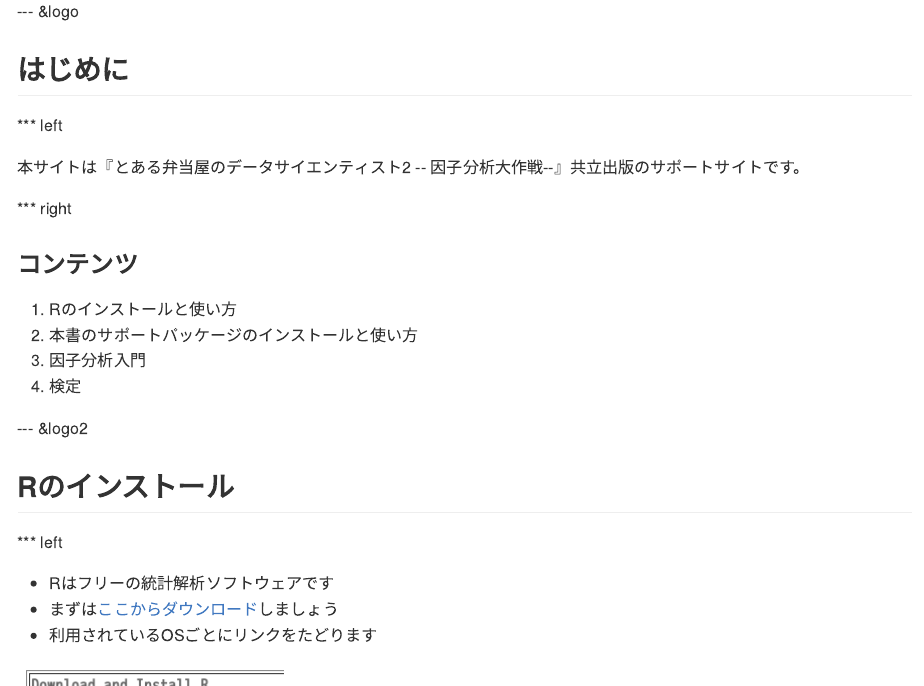
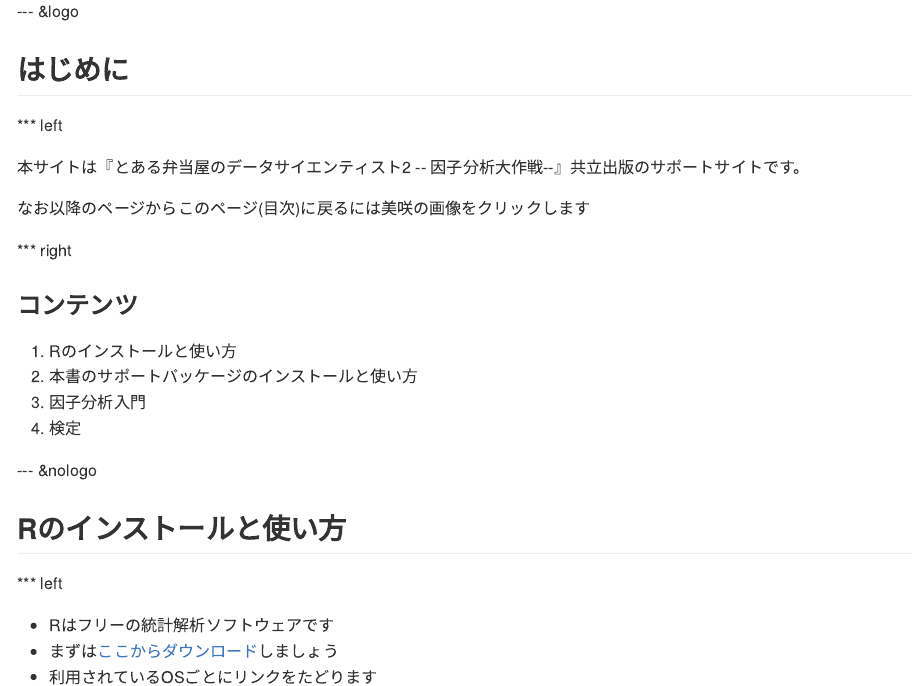
Before and after one commit to ishida-m/misaki, an R Markdown document (index.Rmd): the page in a window 1100 px wide, from 130 px down, and a second part further down, joined at a grey line. The pictures show the output file index.md that the author committed with the source, drawn offline in the style of GitHub.

Commit message:
publishing deck

```diff
--- a/index.Rmd
+++ b/index.Rmd
@@ -18,6 +18,7 @@ mode        : selfcontained # {standalone, draft}
 
 本サイトは『とある弁当屋のデータサイエンティスト2 -- 因子分析大作戦--』共立出版のサポートサイトです。
 
+なお以降のページからこのページ(目次)に戻るには美咲の画像をクリックします
 
 
 *** right
@@ -31,4 +32,3 @@ mode        : selfcontained # {standalone, draft}
 
 
 
---- &logo2
@@ -37,3 +45,6 @@ mode        : selfcontained # {standalone, draft}
+--- &nologo
+
+## Rのインストールと使い方
 
 *** left
 - Rはフリーの統計解析ソフトウェアです
@@ -48,7 +59,6 @@ mode        : selfcontained # {standalone, draft}
 
 <img src="img//install.png" alt="install" style="width: 320px;"/>
 
-[目次に戻る](#2)
 
 --- &logo
 
@@ -68,8 +80,69 @@ mode        : selfcontained # {standalone, draft}
 <img src="img/pi.png" alt="Pi" style="width: 320px;"/>
 
 
+--- &logo
 
---- &test bg:white
+## 本書のパッケージを導入
+
+*** left
+
+それでは，本書の内容をRで確認できるパッケージを導入します
+
+Rのコンソールで>の右に次のように入力してEnterを押します
+
+    install.packages("Misaki",repos="http://rmecab.jp/R")
+
+*** right
+
+<!-- 実行すると「CRANのサイトを選べ」というダイアログが表示されます -->
+
+<!-- 三つあるJapanから一つを選んでOKを押します -->
+
+「パッケージ用のフォルダを作成するか？」と尋ねられたらOKを押します
+
+実行後，R コンソールで以下のように入力してEnterを押すと，パッケージが利用できるようになります
+(Misakiパッケージをロードすると言います)
+
+    library (Misaki)
+
+Rを起動して，本書付録パッケージを利用する場合は，最初にこの命令を1回実行します(入力してEnterをおします)
+
+--- &logo
+
+## 本書のパッケージの利用
+
+*** left
+
+Rを起動し，Misakiパッケージをロードしたら，次のように実行すると，各章に対応した内容が表示されます
+
+    demo(chap1)
+
+あとは画面の指示通りに操作していきましょう
+
+ちなみ2章の内容であれば次のように実行します
+
+    demo(chap2)
+
+
+3章以降についても，数字の部分を変更して実行します
+
+*** right
+
+### 以上でRと本書パッケージの導入は完了です
+
+各章の内容については，[ここ](http://rmecab.jp/misaki)を参照してください
+
+<!-- 最後にこのスライドもRで作成しています -->
+
+<!-- slidifyとknitrというRの機能を使っています -->
+
+
+
+
+
+
+
+--- &twocol2 bg:yellow
 
 *** left
 
@@ -81,2 +154 @@ this is [link to slide2](#2)
 
-kokoko iroiro kaki
@@ -103,9 +166,3 @@ kokoko iroiro kaki
 <!--
 (shell-command "Rscript ~/Projects/R/Markdown/slidify.R")
 -->
-
-hoge
-
-*** right
-
-hoge
```
Also changed, not shown: assets/layouts/logo.html, assets/layouts/nologo.html (renamed from assets/layouts/logo2.html), img/icon.png (added), index.html, index.md, index.Rmd (39 more changed lines).
